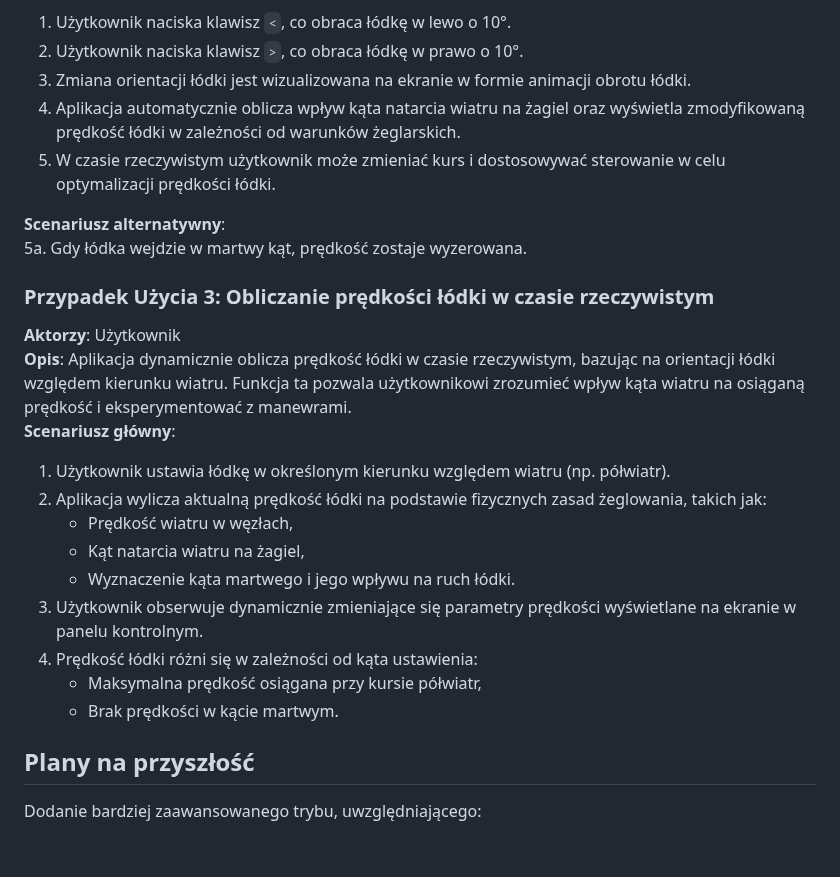
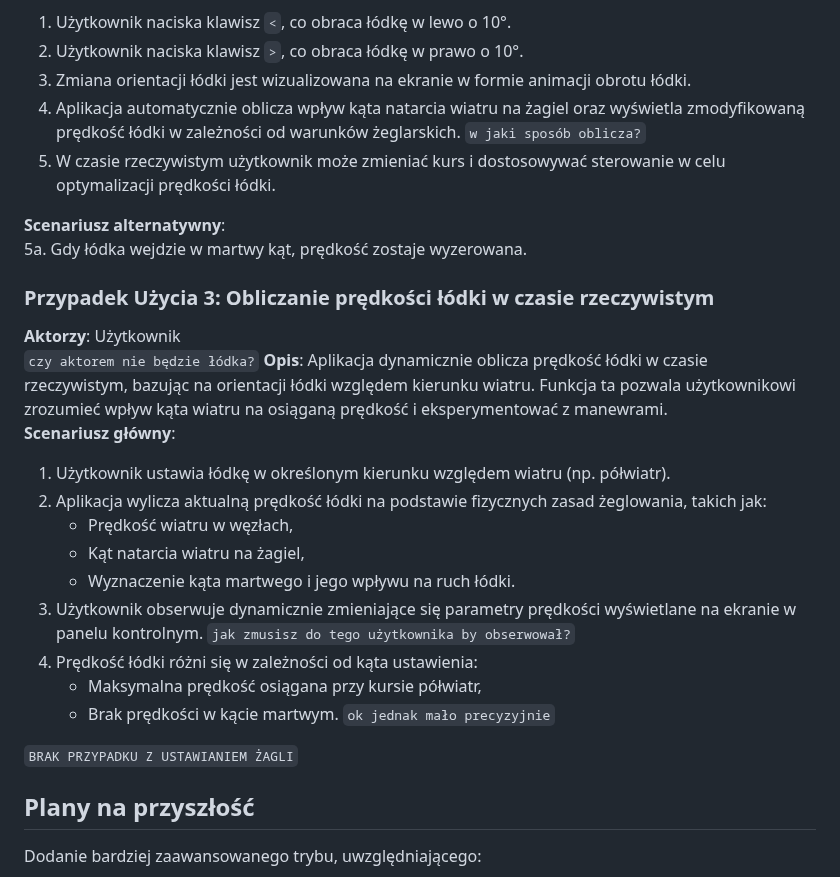
Before and after one commit to marcin-filipiak/test_wspolpracy, a Markdown page: DominikStwora/lodka.md, the part around the change. GitHub-like rendering; blank space fills up the shorter version.

````diff
--- a/DominikStwora/lodka.md
+++ b/DominikStwora/lodka.md
@@ -44,14 +44,14 @@ git clone https://github.com/danekkkk/lodka-mobile.git
 1. Użytkownik naciska klawisz `<`, co obraca łódkę w lewo o 10°.
 2. Użytkownik naciska klawisz `>`, co obraca łódkę w prawo o 10°.
 3. Zmiana orientacji łódki jest wizualizowana na ekranie w formie animacji obrotu łódki.
-4. Aplikacja automatycznie oblicza wpływ kąta natarcia wiatru na żagiel oraz wyświetla zmodyfikowaną prędkość łódki w zależności od warunków żeglarskich.
+4. Aplikacja automatycznie oblicza wpływ kąta natarcia wiatru na żagiel oraz wyświetla zmodyfikowaną prędkość łódki w zależności od warunków żeglarskich. ```w jaki sposób oblicza?```
 5. W czasie rzeczywistym użytkownik może zmieniać kurs i dostosowywać sterowanie w celu optymalizacji prędkości łódki.
 
 **Scenariusz alternatywny**: <br />
 5a. Gdy łódka wejdzie w martwy kąt, prędkość zostaje wyzerowana.
 
 ### Przypadek Użycia 3: Obliczanie prędkości łódki w czasie rzeczywistym
-**Aktorzy**: Użytkownik <br />
+**Aktorzy**: Użytkownik <br /> ```czy aktorem nie będzie łódka?```
 **Opis**: Aplikacja dynamicznie oblicza prędkość łódki w czasie rzeczywistym, bazując na orientacji łódki względem kierunku wiatru. Funkcja ta pozwala użytkownikowi zrozumieć wpływ kąta wiatru na osiąganą prędkość i eksperymentować z manewrami. <br />
 **Scenariusz główny**:
 1. Użytkownik ustawia łódkę w określonym kierunku względem wiatru (np. półwiatr).
@@ -59,10 +59,13 @@ git clone https://github.com/danekkkk/lodka-mobile.git
    - Prędkość wiatru w węzłach,
    - Kąt natarcia wiatru na żagiel,
    - Wyznaczenie kąta martwego i jego wpływu na ruch łódki.
-3. Użytkownik obserwuje dynamicznie zmieniające się parametry prędkości wyświetlane na ekranie w panelu kontrolnym.
+3. Użytkownik obserwuje dynamicznie zmieniające się parametry prędkości wyświetlane na ekranie w panelu kontrolnym. ``` jak zmusisz do tego użytkownika by obserwował? ```
 4. Prędkość łódki różni się w zależności od kąta ustawienia:
    - Maksymalna prędkość osiągana przy kursie półwiatr,
    - Brak prędkości w kącie martwym.
+   ```ok jednak mało precyzyjnie```
+
+```BRAK PRZYPADKU Z USTAWIANIEM ŻAGLI```
 
 ## Plany na przyszłość
 Dodanie bardziej zaawansowanego trybu, uwzględniającego:
````
